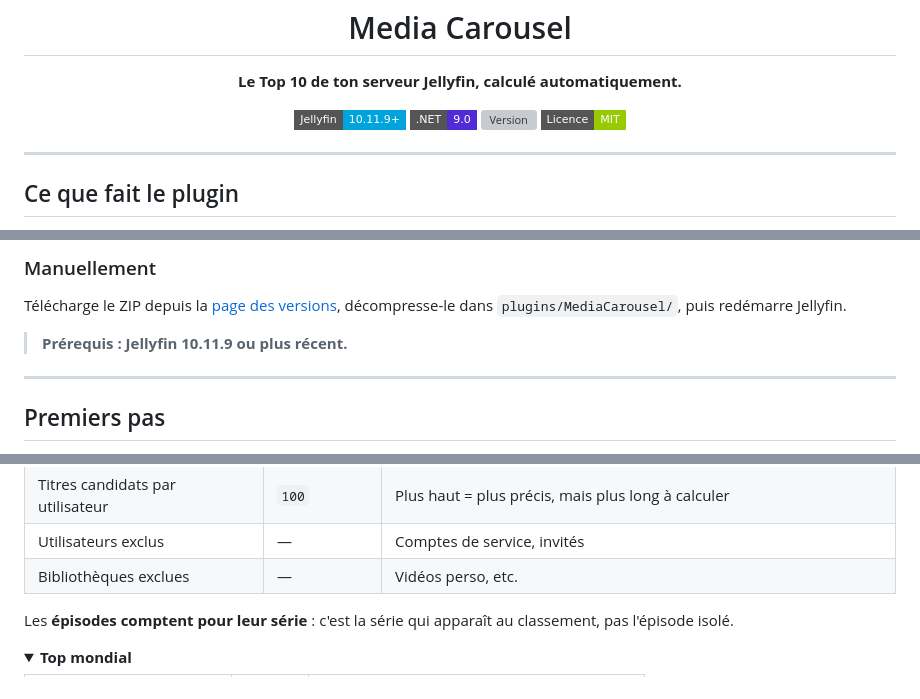
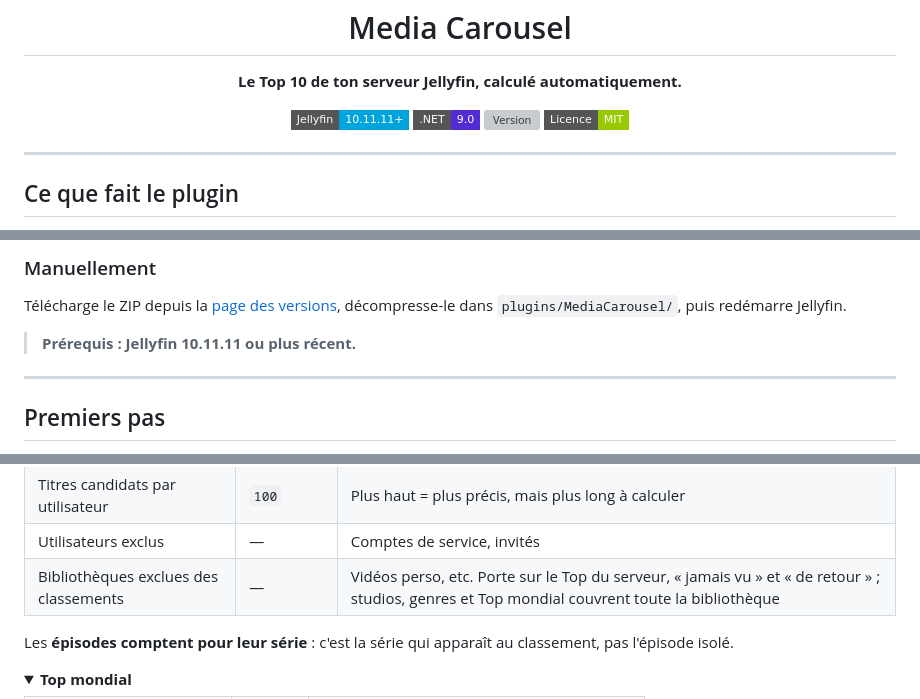
Before and after one commit to peterdu1109/MediaCarousel, a Markdown page: README.md, 3 parts joined by grey strips. GitHub-like rendering; folded sections open; badges without logos; grey boxes are pictures that could not be loaded.

Commit message:
docs: documenter les corrections et la portee des exclusions

```diff
--- a/README.md
+++ b/README.md
@@ -4,7 +4,7 @@
   <h1>Media Carousel</h1>
   <p><strong>Le Top 10 de ton serveur Jellyfin, calculé automatiquement.</strong></p>
 
-  [![Jellyfin](https://img.shields.io/badge/Jellyfin-10.11.9%2B-00a4dc?style=flat-square)](https://jellyfin.org/)
+  [![Jellyfin](https://img.shields.io/badge/Jellyfin-10.11.11%2B-00a4dc?style=flat-square)](https://jellyfin.org/)
   [![.NET](https://img.shields.io/badge/.NET-9.0-512BD4?style=flat-square)](https://dotnet.microsoft.com/)
   [![Version](https://img.shields.io/badge/dynamic/json?url=https://raw.githubusercontent.com/peterdu1109/MediaCarousel/main/manifest.json&query=%24%5B0%5D.versions%5B0%5D.version&label=Version&color=brightgreen&style=flat-square)](https://github.com/peterdu1109/MediaCarousel/releases)
   [![Licence](https://img.shields.io/badge/Licence-MIT-green?style=flat-square)](LICENSE)
@@ -56,7 +56,7 @@ Les mises à jour suivantes se font toutes seules.
 Télécharge le ZIP depuis la [page des versions](https://github.com/peterdu1109/MediaCarousel/releases),
 décompresse-le dans `plugins/MediaCarousel/`, puis redémarre Jellyfin.
 
-> **Prérequis : Jellyfin 10.11.9 ou plus récent.**
+> **Prérequis : Jellyfin 10.11.11 ou plus récent.**
 
 ---
 
@@ -94,7 +94,7 @@ Ensuite, plus rien à faire : le recalcul se relance au démarrage du serveur et
 | Lectures comptées par utilisateur | `3` | Empêche qu'un seul spectateur qui revoit un film en boucle fausse le classement |
 | Titres candidats par utilisateur | `100` | Plus haut = plus précis, mais plus long à calculer |
 | Utilisateurs exclus | — | Comptes de service, invités |
-| Bibliothèques exclues | — | Vidéos perso, etc. |
+| Bibliothèques exclues des classements | — | Vidéos perso, etc. Porte sur le Top du serveur, « jamais vu » et « de retour » ; studios, genres et Top mondial couvrent toute la bibliothèque |
 
 Les **épisodes comptent pour leur série** : c'est la série qui apparaît au classement, pas
 l'épisode isolé.
```
Also changed, not shown: other parts of README.md (+1 -1 lines), CLAUDE.md (+45 -5 lines).
